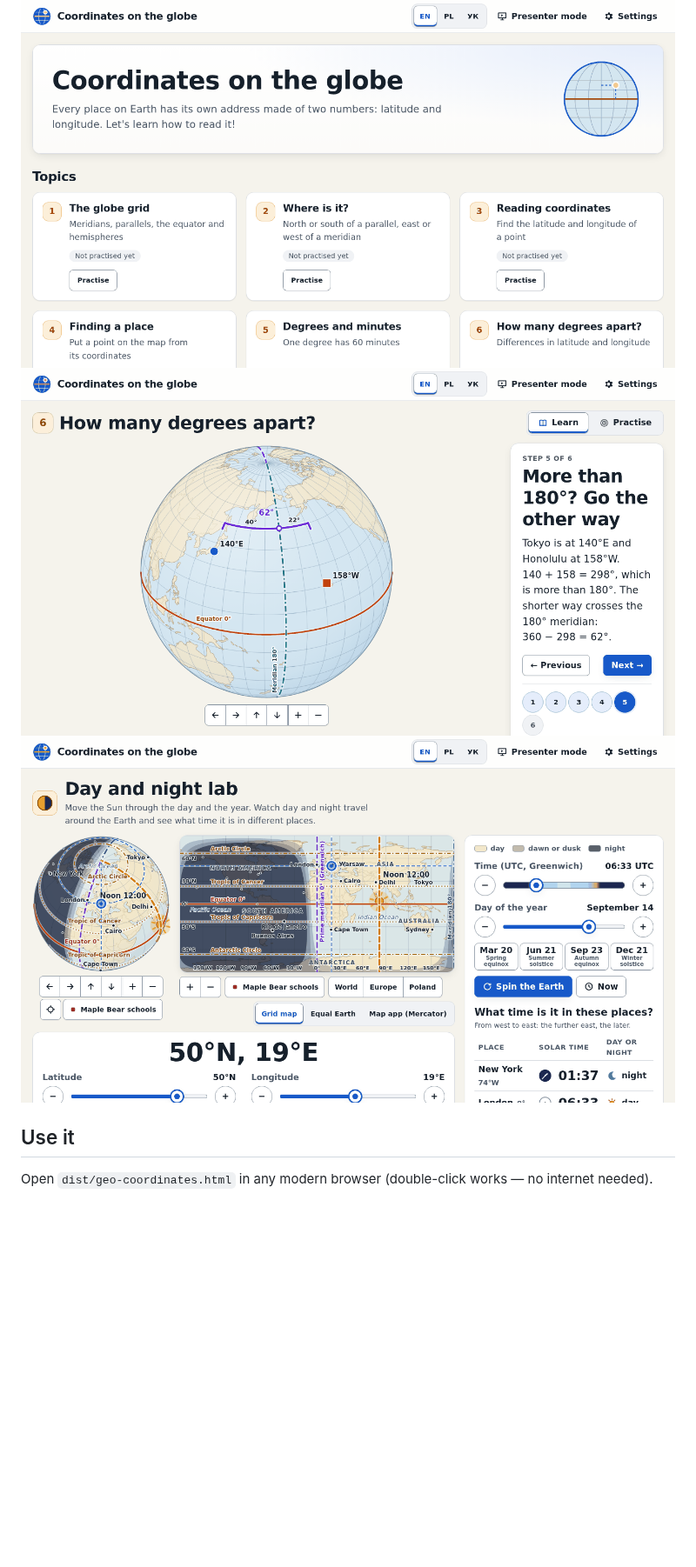
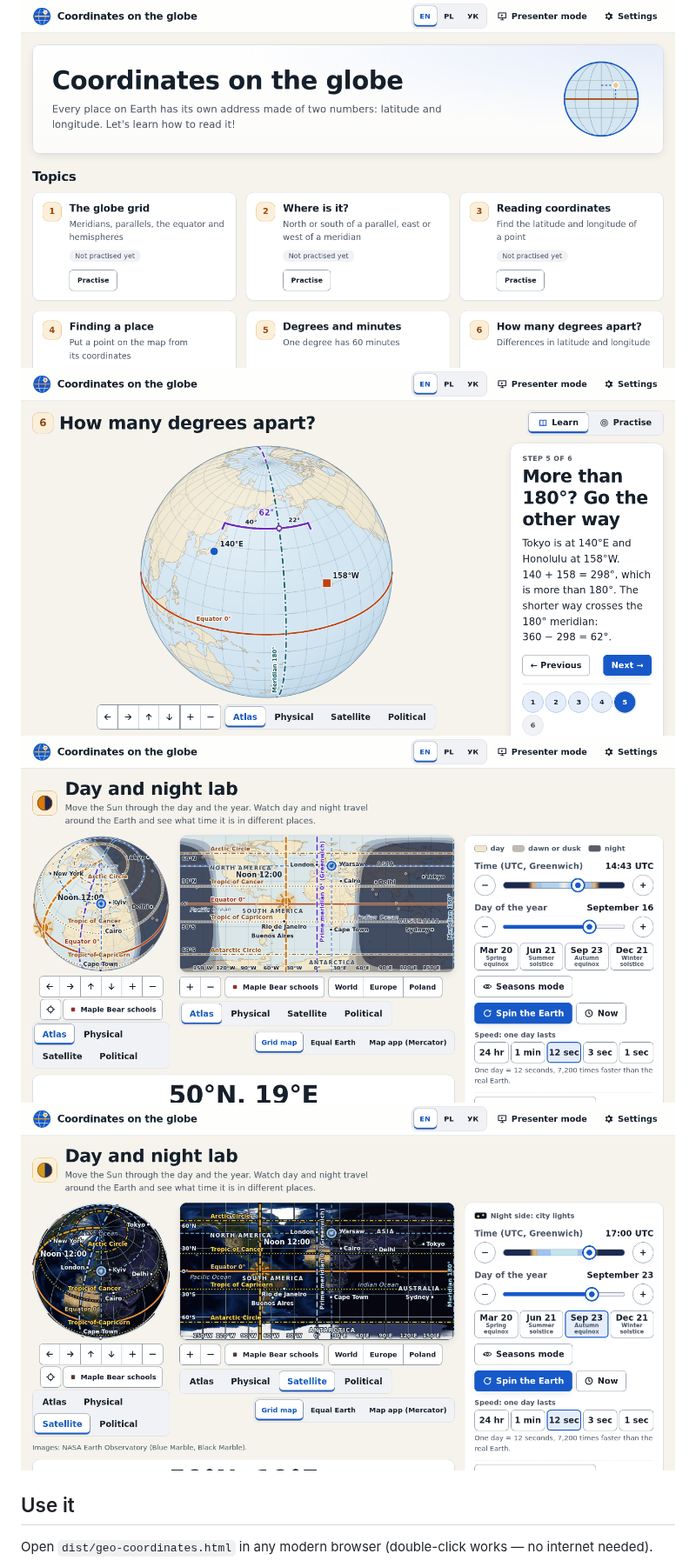
Before and after one commit to xSAVIKx/geo-coordinates, a Markdown page: README.md, the part around one of its changes. Shown at 87% size. Drawn GitHub-style; pictures changed too: docs/screenshots/lab.png, docs/screenshots/lesson.png, docs/screenshots/satellite.png (added); blank space fills up the shorter version.

Commit message:
chore(release): map styles, Earth physics and seasons — README, checklist, screenshots, dist

```diff
--- a/README.md
+++ b/README.md
@@ -8,6 +8,7 @@ One self-contained file — works offline, on phones, tablets, laptops and big c
 ![Home screen](docs/screenshots/home.png)
 ![A lesson topic](docs/screenshots/lesson.png)
 ![Day and night lab](docs/screenshots/lab.png)
+![Satellite map style with city lights](docs/screenshots/satellite.png)
 
 ## Use it
 
```
Also changed, not shown: other parts of README.md (+23 -6 lines), docs/RELEASE.md (+9 -3 lines), 3 other files.
